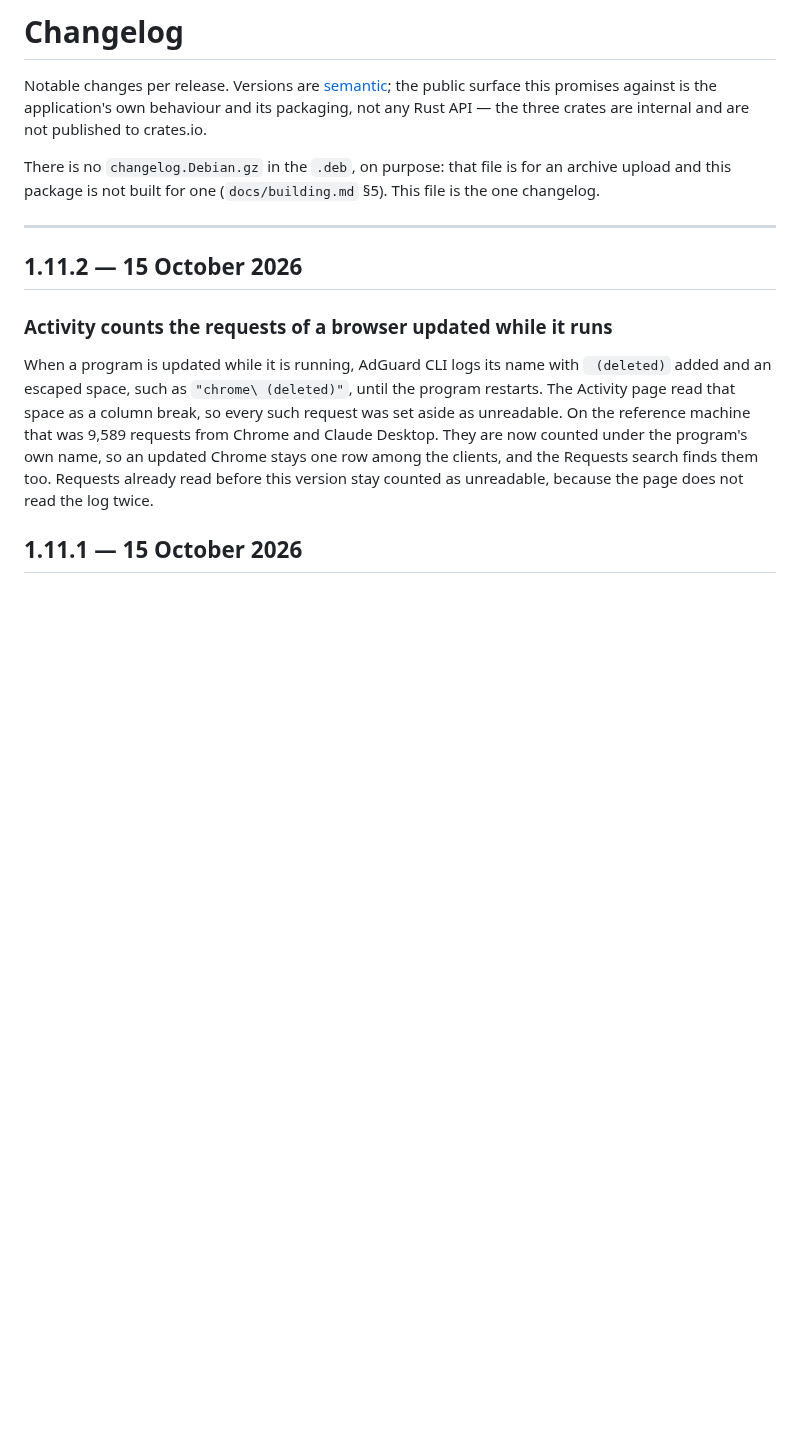
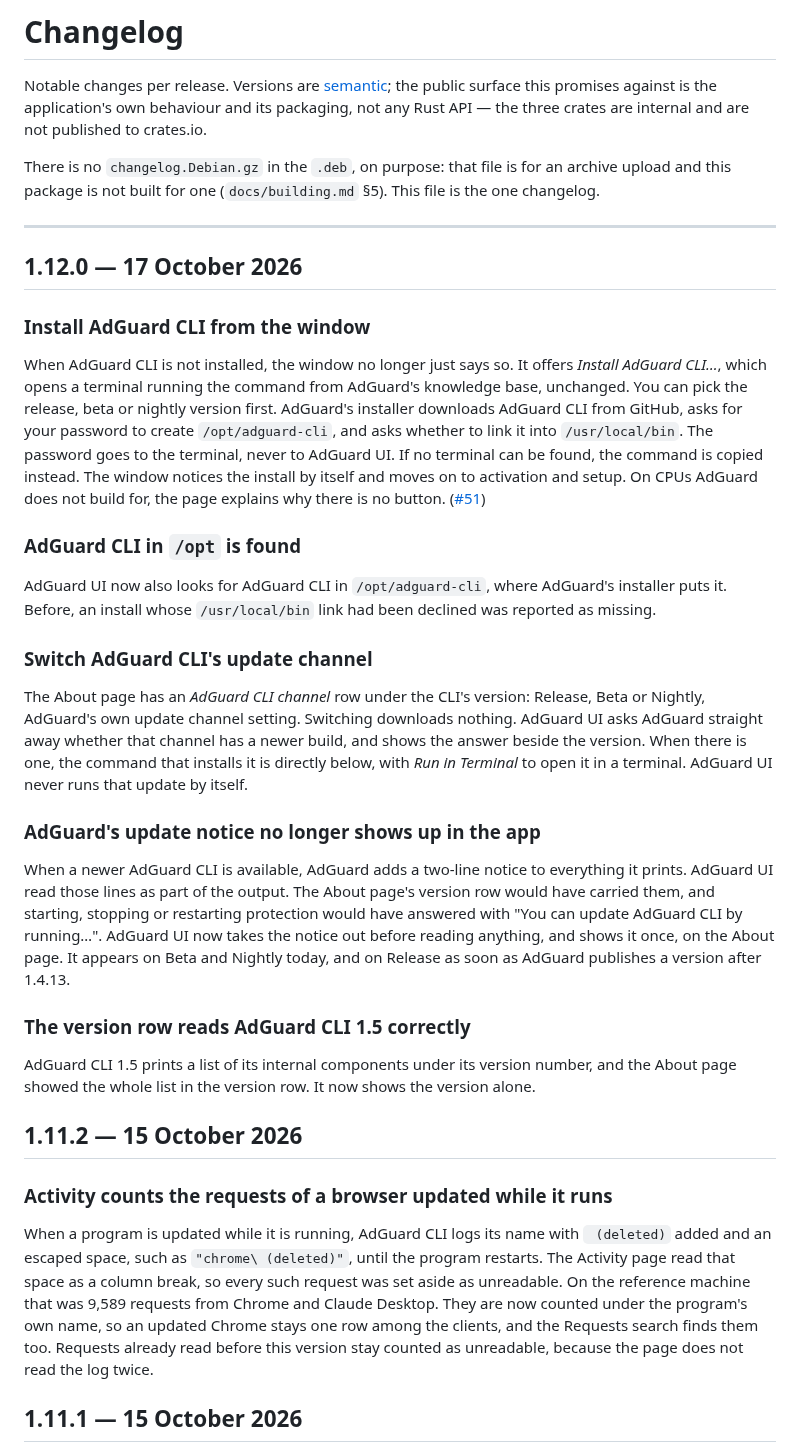
Before and after one commit to dominik-najberg/AdGuard-UI-Linux, a Markdown page: CHANGELOG.md, the part around the change. Rendered like a GitHub page; blank space fills up the shorter version.

```diff
--- a/CHANGELOG.md
+++ b/CHANGELOG.md
@@ -10,6 +10,28 @@ archive upload and this package is not built for one (`docs/building.md` §5).
 This file is the one changelog.
 
 ---
+
+## 1.12.0 — 17 October 2026
+
+### Install AdGuard CLI from the window
+
+When AdGuard CLI is not installed, the window no longer just says so. It offers *Install AdGuard CLI…*, which opens a terminal running the command from AdGuard's knowledge base, unchanged. You can pick the release, beta or nightly version first. AdGuard's installer downloads AdGuard CLI from GitHub, asks for your password to create `/opt/adguard-cli`, and asks whether to link it into `/usr/local/bin`. The password goes to the terminal, never to AdGuard UI. If no terminal can be found, the command is copied instead. The window notices the install by itself and moves on to activation and setup. On CPUs AdGuard does not build for, the page explains why there is no button. ([#51](https://github.com/dominik-najberg/AdGuard-UI-Linux/issues/51))
+
+### AdGuard CLI in `/opt` is found
+
+AdGuard UI now also looks for AdGuard CLI in `/opt/adguard-cli`, where AdGuard's installer puts it. Before, an install whose `/usr/local/bin` link had been declined was reported as missing.
+
+### Switch AdGuard CLI's update channel
+
+The About page has an *AdGuard CLI channel* row under the CLI's version: Release, Beta or Nightly, AdGuard's own update channel setting. Switching downloads nothing. AdGuard UI asks AdGuard straight away whether that channel has a newer build, and shows the answer beside the version. When there is one, the command that installs it is directly below, with *Run in Terminal* to open it in a terminal. AdGuard UI never runs that update by itself.
+
+### AdGuard's update notice no longer shows up in the app
+
+When a newer AdGuard CLI is available, AdGuard adds a two-line notice to everything it prints. AdGuard UI read those lines as part of the output. The About page's version row would have carried them, and starting, stopping or restarting protection would have answered with "You can update AdGuard CLI by running…". AdGuard UI now takes the notice out before reading anything, and shows it once, on the About page. It appears on Beta and Nightly today, and on Release as soon as AdGuard publishes a version after 1.4.13.
+
+### The version row reads AdGuard CLI 1.5 correctly
+
+AdGuard CLI 1.5 prints a list of its internal components under its version number, and the About page showed the whole list in the version row. It now shows the version alone.
 
 ## 1.11.2 — 15 October 2026
 
```
Also changed, not shown: README.md (+3 -3 lines), docs/building.md (+1 -1 lines), docs/screenshots/about.png, 3 other files.
